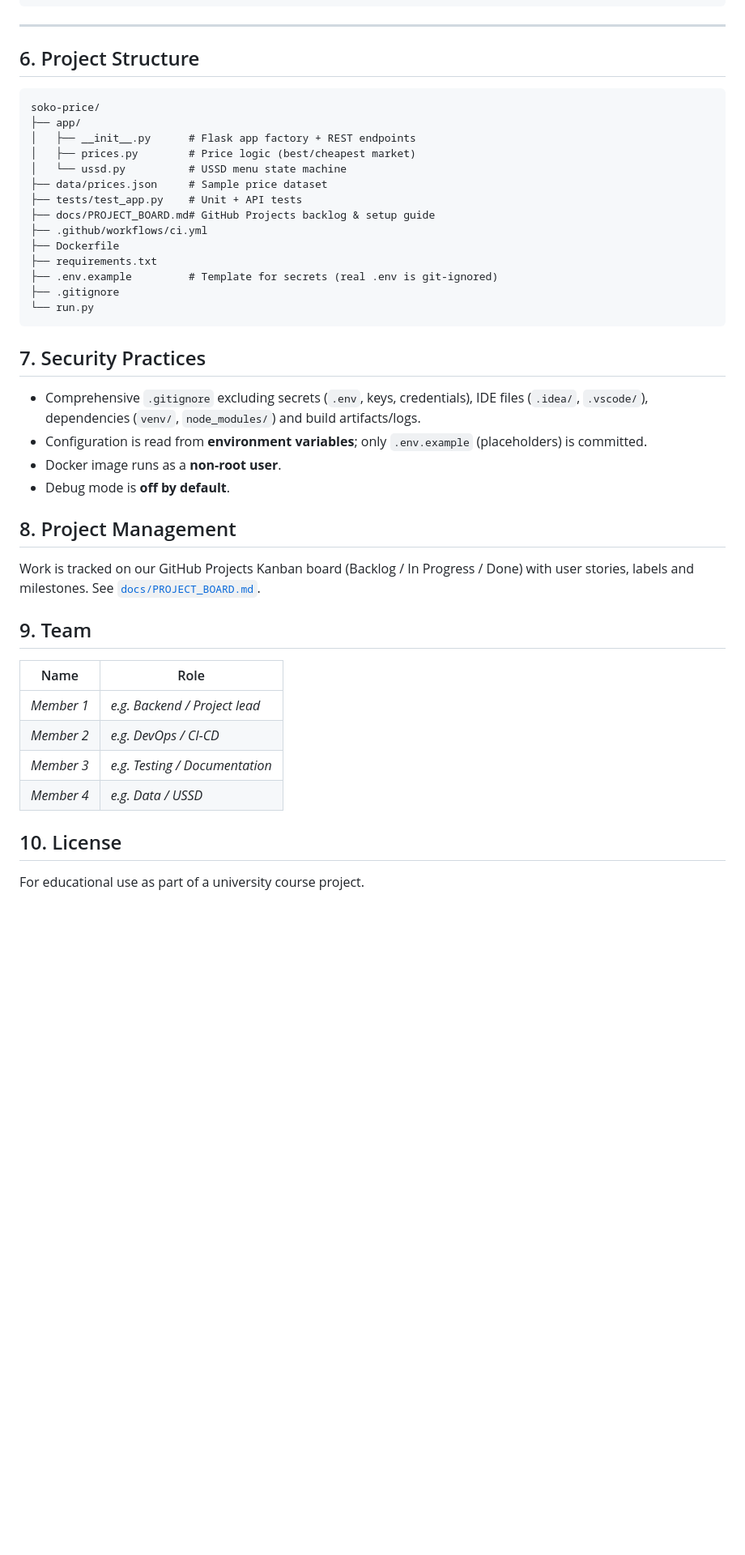
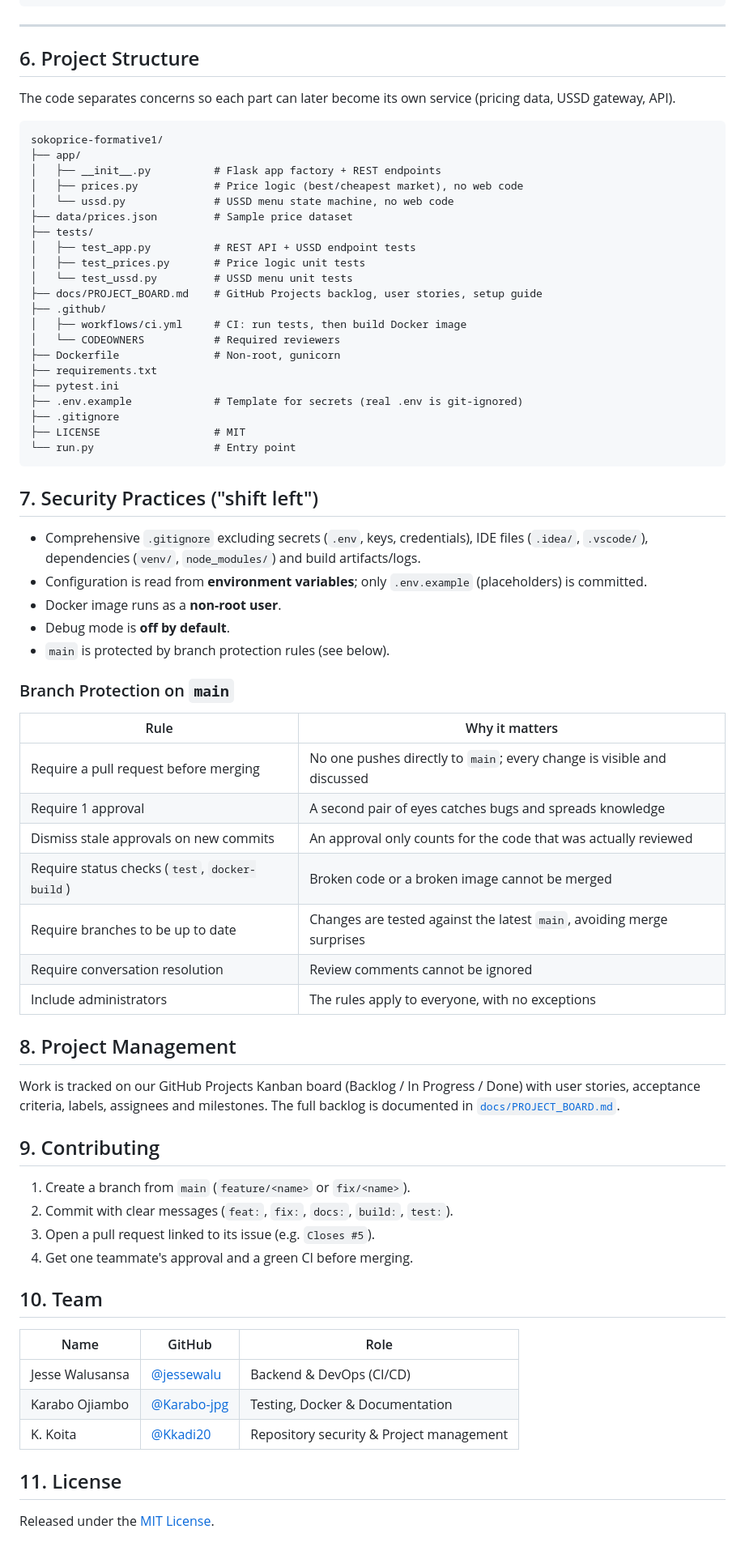
Before and after one commit to jessewalu/sokoprice-formative1, a Markdown page: README.md, the part around one of its changes. Shown at 81% size. Drawn GitHub-style; blank space fills up the shorter version.

Commit message:
docs: fix README setup instructions and document branch protection

````diff
--- a/README.md
+++ b/README.md
@@ -138,43 +142,72 @@ pytest -q
 
 ## 6. Project Structure
 
+The code separates concerns so each part can later become its own service
+(pricing data, USSD gateway, API).
+
 ```
-soko-price/
+sokoprice-formative1/
 ├── app/
-│   ├── __init__.py      # Flask app factory + REST endpoints
-│   ├── prices.py        # Price logic (best/cheapest market)
-│   └── ussd.py          # USSD menu state machine
-├── data/prices.json     # Sample price dataset
-├── tests/test_app.py    # Unit + API tests
-├── docs/PROJECT_BOARD.md# GitHub Projects backlog & setup guide
-├── .github/workflows/ci.yml
-├── Dockerfile
+│   ├── __init__.py          # Flask app factory + REST endpoints
+│   ├── prices.py            # Price logic (best/cheapest market), no web code
+│   └── ussd.py              # USSD menu state machine, no web code
+├── data/prices.json         # Sample price dataset
+├── tests/
+│   ├── test_app.py          # REST API + USSD endpoint tests
+│   ├── test_prices.py       # Price logic unit tests
+│   └── test_ussd.py         # USSD menu unit tests
+├── docs/PROJECT_BOARD.md    # GitHub Projects backlog, user stories, setup guide
+├── .github/
+│   ├── workflows/ci.yml     # CI: run tests, then build Docker image
+│   └── CODEOWNERS           # Required reviewers
+├── Dockerfile               # Non-root, gunicorn
 ├── requirements.txt
-├── .env.example         # Template for secrets (real .env is git-ignored)
+├── pytest.ini
+├── .env.example             # Template for secrets (real .env is git-ignored)
 ├── .gitignore
-└── run.py
+├── LICENSE                  # MIT
+└── run.py                   # Entry point
 ```
 
-## 7. Security Practices
+## 7. Security Practices ("shift left")
 
 - Comprehensive `.gitignore` excluding secrets (`.env`, keys, credentials), IDE files (`.idea/`, `.vscode/`), dependencies (`venv/`, `node_modules/`) and build artifacts/logs.
 - Configuration is read from **environment variables**; only `.env.example` (placeholders) is committed.
 - Docker image runs as a **non-root user**.
 - Debug mode is **off by default**.
+- `main` is protected by branch protection rules (see below).
+
+### Branch Protection on `main`
+
+| Rule | Why it matters |
+|------|----------------|
+| Require a pull request before merging | No one pushes directly to `main`; every change is visible and discussed |
+| Require 1 approval | A second pair of eyes catches bugs and spreads knowledge |
+| Dismiss stale approvals on new commits | An approval only counts for the code that was actually reviewed |
+| Require status checks (`test`, `docker-build`) | Broken code or a broken image cannot be merged |
+| Require branches to be up to date | Changes are tested against the latest `main`, avoiding merge surprises |
+| Require conversation resolution | Review comments cannot be ignored |
+| Include administrators | The rules apply to everyone, with no exceptions |
 
 ## 8. Project Management
 
-Work is tracked on our GitHub Projects Kanban board (Backlog / In Progress / Done) with user stories, labels and milestones. See [`docs/PROJECT_BOARD.md`](docs/PROJECT_BOARD.md).
+Work is tracked on our GitHub Projects Kanban board (Backlog / In Progress / Done) with user stories, acceptance criteria, labels, assignees and milestones. The full backlog is documented in [`docs/PROJECT_BOARD.md`](docs/PROJECT_BOARD.md).
 
-## 9. Team
+## 9. Contributing
 
-| Name | Role |
-|------|------|
-| _Member 1_ | _e.g. Backend / Project lead_ |
-| _Member 2_ | _e.g. DevOps / CI-CD_ |
-| _Member 3_ | _e.g. Testing / Documentation_ |
-| _Member 4_ | _e.g. Data / USSD_ |
+1. Create a branch from `main` (`feature/<name>` or `fix/<name>`).
+2. Commit with clear messages (`feat:`, `fix:`, `docs:`, `build:`, `test:`).
+3. Open a pull request linked to its issue (e.g. `Closes #5`).
+4. Get one teammate's approval and a green CI before merging.
 
-## 10. License
+## 10. Team
 
-For educational use as part of a university course project.
+| Name | GitHub | Role |
+|------|--------|------|
+| Jesse Walusansa | [@jessewalu](https://github.com/jessewalu) | Backend & DevOps (CI/CD) |
+| Karabo Ojiambo | [@Karabo-jpg](https://github.com/Karabo-jpg) | Testing, Docker & Documentation |
+| K. Koita | [@Kkadi20](https://github.com/Kkadi20) | Repository security & Project management |
+
+## 11. License
+
+Released under the [MIT License](LICENSE).
````
Also changed, not shown: other parts of README.md (+10 -6 lines).
